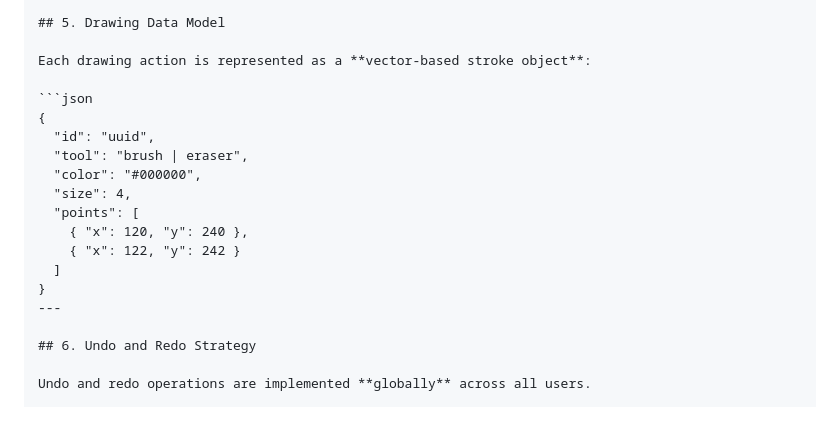
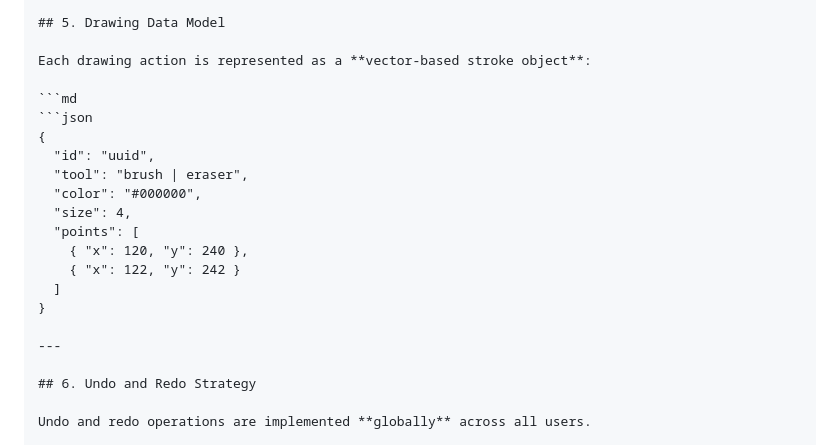
Before and after one commit to kusala22/canvas, a Markdown page: ARCHITECTURE.md, the part around the change. Drawn GitHub-style; blank space fills up the shorter version.

````diff
--- a/ARCHITECTURE.md
+++ b/ARCHITECTURE.md
@@ -67,6 +67,7 @@ This ensures that drawings appear **while they are being drawn**, not after comp
 
 Each drawing action is represented as a **vector-based stroke object**:
 
+```md
 ```json
 {
   "id": "uuid",
@@ -78,6 +79,7 @@ Each drawing action is represented as a **vector-based stroke object**:
     { "x": 122, "y": 242 }
   ]
 }
+
 ---
 
 ## 6. Undo and Redo Strategy
````
